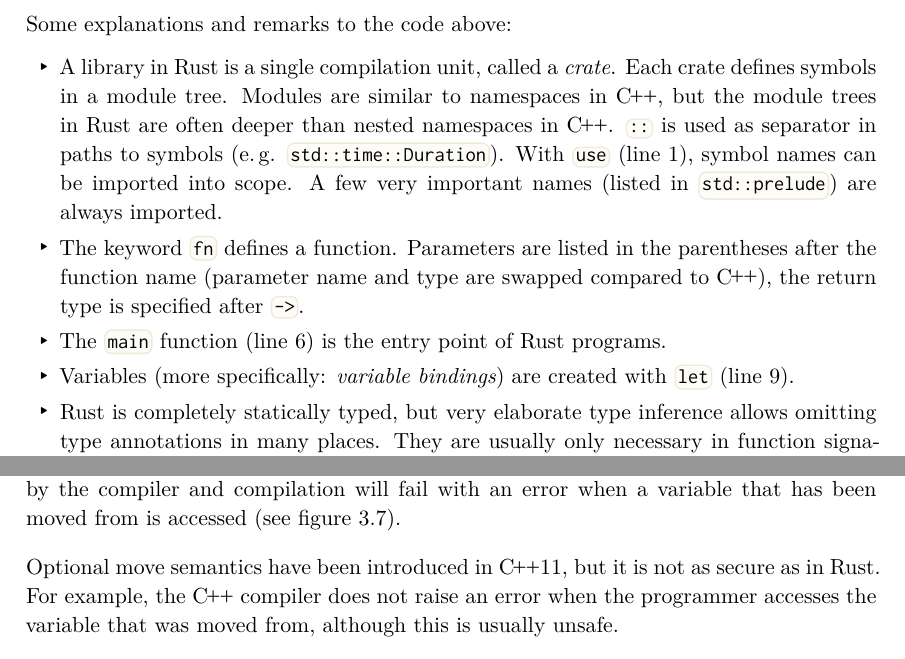
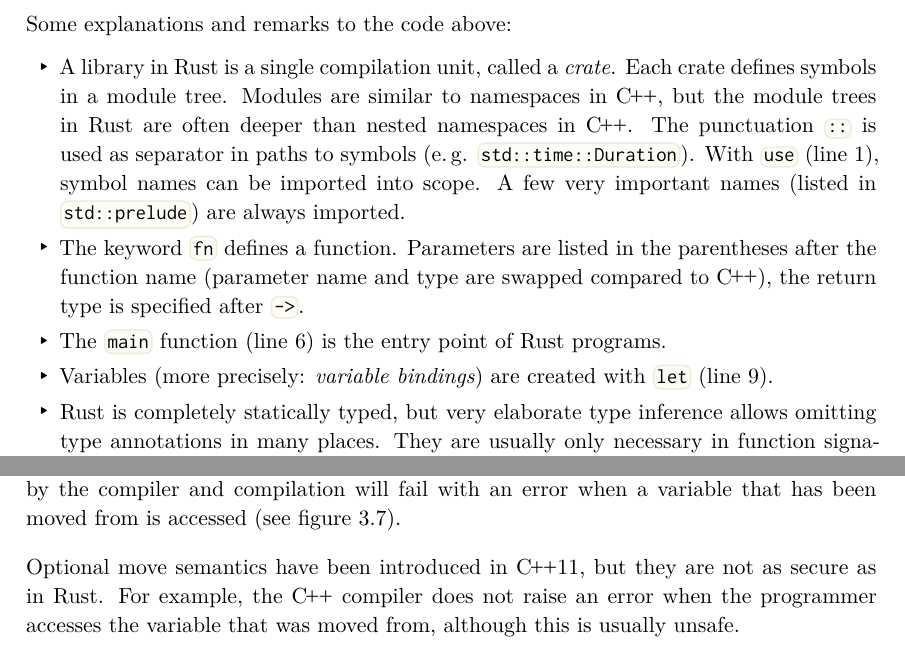
Before and after one commit to LukasKalbertodt/masters-thesis, a LaTeX thesis (text/thesis.tex, which reads text/chapters/3-rust-basics.tex): two parts of pages 19 and 26 of 51, joined at a grey line, cut so that both start at the same text. Compiled offline with XeLaTeX.

Commit message:
Final fixes to ch2 and 3

```diff
--- a/text/chapters/3-rust-basics.tex
+++ b/text/chapters/3-rust-basics.tex
@@ -87,13 +87,13 @@ Some explanations and remarks to the code above:
   \item A library in Rust is a single compilation unit, called a \emph{crate}.
   Each crate defines symbols in a module tree.
   Modules are similar to namespaces in \cpp, but the module trees in Rust are often deeper than nested namespaces in \cpp.
-  \code{::} is used as separator in paths to symbols (e.\,g. \code{std::time::Duration}).
+  The punctuation \code{::} is used as separator in paths to symbols (e.\,g. \code{std::time::Duration}).
   With \code{use} (line~1), symbol names can be imported into scope.
   A few very important names (listed in \code{std::prelude}) are always imported.
   \item The keyword \code{fn} defines a function.
   Parameters are listed in the parentheses after the function name (parameter name and type are swapped compared to \cpp), the return type is specified after \code{->}.
   \item The \code{main} function (line~6) is the entry point of Rust programs.
-  \item Variables (more specifically: \emph{variable bindings}) are created with \code{let} (line~9).
+  \item Variables (more precisely: \emph{variable bindings}) are created with \code{let} (line~9).
   \item Rust is completely statically typed, but very elaborate type inference allows omitting type annotations in many places.
   They are usually only necessary in function signatures, types and \code{const} definitions.
   \item \code{println} (line~10) is a macro which is used for printing to stdout.
@@ -535,7 +535,7 @@ error[E0382]: borrow of moved value: `a`
   \label{fig:string-move}
 \end{figure}
 
-Optional move semantics have been introduced in \cppeleven, but it is not as secure as in Rust.
+Optional move semantics have been introduced in \cppeleven, but they are not as secure as in Rust.
 For example, the \cpp compiler does not raise an error when the programmer accesses the variable that was moved from, although this is usually unsafe.
 
 There is one notable exception to Rust's move semantics: types that implement the trait \code{Copy} use copy semantics.
```
Also changed, not shown: text/chapters/2-geometry-processing.tex (+3 -4 lines), text/chapters/3-rust-basics.tex (6 more changed lines).
